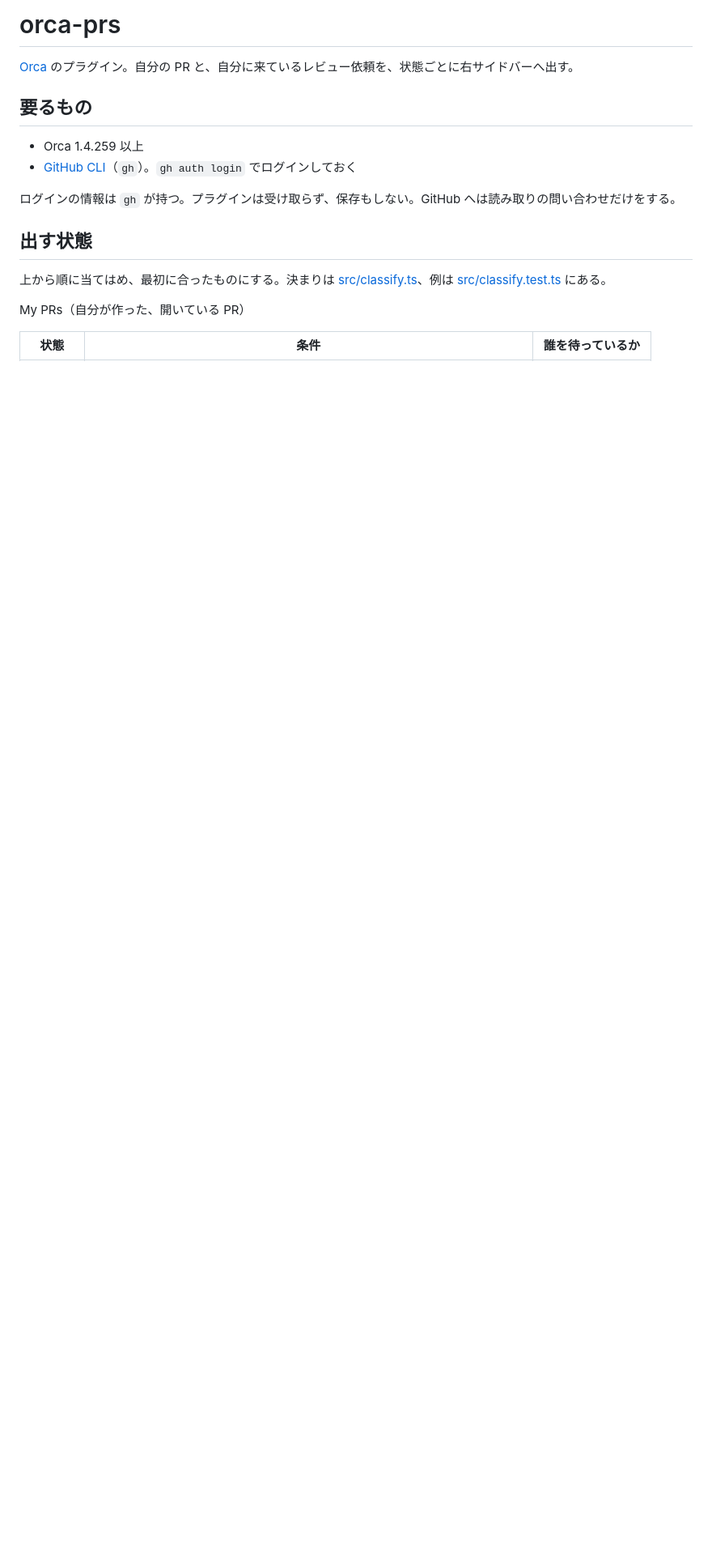
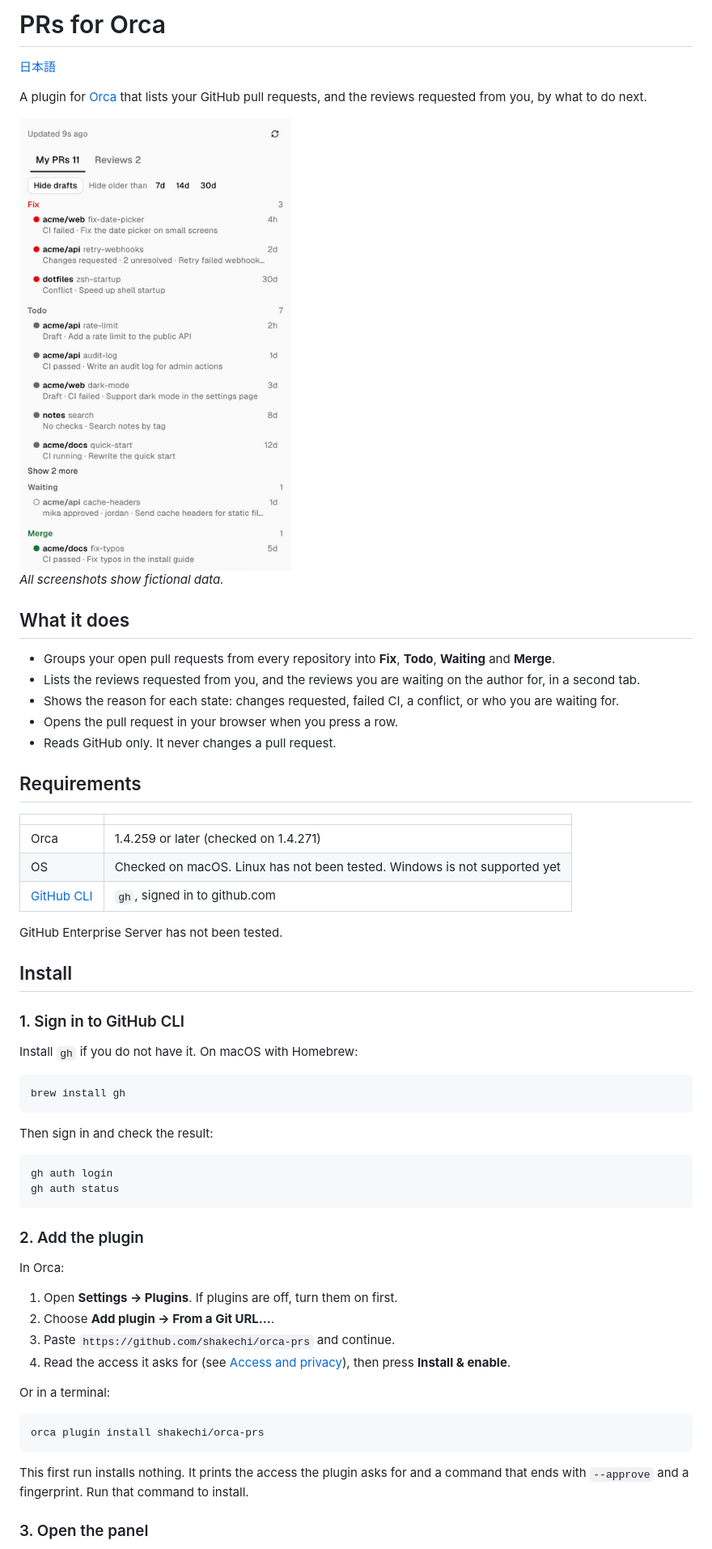
Before and after one commit to shakechi/orca-prs, a Markdown page: README.md, the part around one of its changes. Shown at 81% size. GitHub-like rendering; pictures changed too: docs/images/my-prs.png (added); blank space fills up the shorter version.

````diff
--- a/README.md
+++ b/README.md
@@ -1,18 +1,64 @@
-# orca-prs
+# PRs for Orca
 
-[Orca](https://github.com/stablyai/orca) のプラグイン。自分の PR と、自分に来ているレビュー依頼を、状態ごとに右サイドバーへ出す。
+[日本語](README.ja.md)
 
-## 要るもの
+A plugin for [Orca](https://github.com/stablyai/orca) that lists your GitHub pull requests, and the reviews requested from you, by what to do next.
 
-- Orca 1.4.259 以上
-- [GitHub CLI](https://cli.github.com/)（`gh`）。`gh auth login` でログインしておく
+<img src="docs/images/my-prs.png" width="400" alt="The My PRs tab. Pull requests are grouped under Fix, Todo, Waiting and Merge">
 
-ログインの情報は `gh` が持つ。プラグインは受け取らず、保存もしない。GitHub へは読み取りの問い合わせだけをする。
+*All screenshots show fictional data.*
 
-## 出す状態
+## What it does
 
-上から順に当てはめ、最初に合ったものにする。決まりは [src/classify.ts](src/classify.ts)、例は [src/classify.test.ts](src/classify.test.ts) にある。
+- Groups your open pull requests from every repository into **Fix**, **Todo**, **Waiting** and **Merge**.
+- Lists the reviews requested from you, and the reviews you are waiting on the author for, in a second tab.
+- Shows the reason for each state: changes requested, failed CI, a conflict, or who you are waiting for.
+- Opens the pull request in your browser when you press a row.
+- Reads GitHub only. It never changes a pull request.
 
-My PRs（自分が作った、開いている PR）
+## Requirements
 
-| 状態 | 条件 | 誰を待っているか |
+| | |
+| --- | --- |
+| Orca | 1.4.259 or later (checked on 1.4.271) |
+| OS | Checked on macOS. Linux has not been tested. Windows is not supported yet |
+| [GitHub CLI](https://cli.github.com/) | `gh`, signed in to github.com |
+
+GitHub Enterprise Server has not been tested.
+
+## Install
+
+### 1. Sign in to GitHub CLI
+
+Install `gh` if you do not have it. On macOS with Homebrew:
+
+```sh
+brew install gh
+```
+
+Then sign in and check the result:
+
+```sh
+gh auth login
+gh auth status
+```
+
+### 2. Add the plugin
+
+In Orca:
+
+1. Open **Settings → Plugins**. If plugins are off, turn them on first.
+2. Choose **Add plugin → From a Git URL…**.
+3. Paste `https://github.com/shakechi/orca-prs` and continue.
+4. Read the access it asks for (see [Access and privacy](#access-and-privacy)), then press **Install & enable**.
+
+Or in a terminal:
+
+```sh
+orca plugin install shakechi/orca-prs
+```
+
+This first run installs nothing. It prints the access the plugin asks for and a command that ends with `--approve` and a fingerprint. Run that command to install.
+
+### 3. Open the panel
+
````
Also changed, not shown: other parts of README.md (+125 -42 lines), README.ja.md (added, +207 -0 lines), docs/images/filters.png (added), docs/images/reviews.png (added), docs/images/sidebar-icon.png (added), docs/images/signed-out.png (added).
